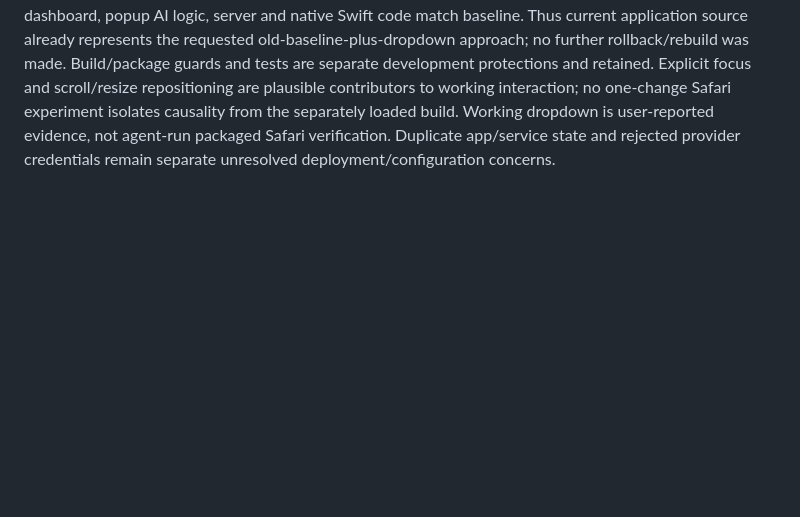
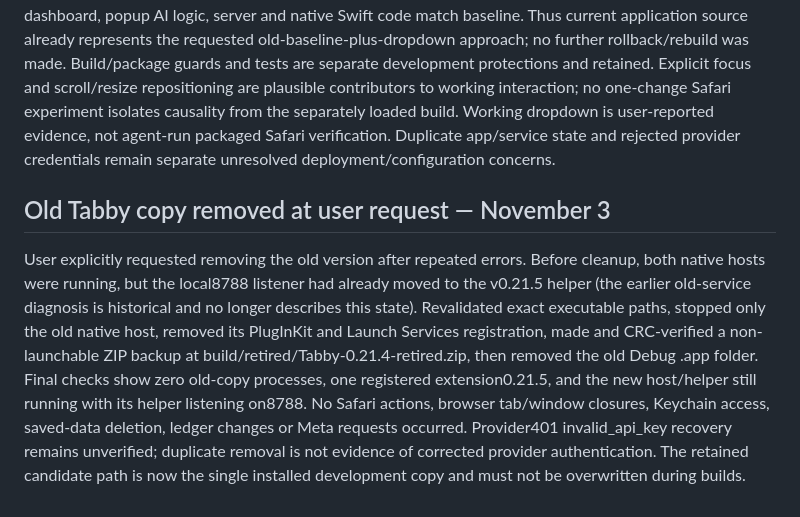
Before and after one commit to Jyosnorkel/safari-workspaces, a Markdown page: AGENTS.md, the part around the change. Drawn GitHub-style; blank space fills up the shorter version.

Commit message:
docs: record removal of obsolete Tabby app and registration

```diff
--- a/AGENTS.md
+++ b/AGENTS.md
@@ -451,3 +451,8 @@ User explicitly approved switching Tabby to the prepared v0.21.5 copy and reload
 ## User-confirmed dropdown and baseline comparison — November 3
 
 User reports the dropdown now works, then asks whether restoring the old version with only the dropdown patch would be preferable. Compared HEAD with pre-chat commitf9862f1: application changes are confined to extension/popup.js (custom choices, focus, placement and settings hooks), extension/popup.css (menu styling), manifest version, and Xcode version/build numbers. Popup HTML, dashboard, popup AI logic, server and native Swift code match baseline. Thus current application source already represents the requested old-baseline-plus-dropdown approach; no further rollback/rebuild was made. Build/package guards and tests are separate development protections and retained. Explicit focus and scroll/resize repositioning are plausible contributors to working interaction; no one-change Safari experiment isolates causality from the separately loaded build. Working dropdown is user-reported evidence, not agent-run packaged Safari verification. Duplicate app/service state and rejected provider credentials remain separate unresolved deployment/configuration concerns.
+
+
+## Old Tabby copy removed at user request — November 3
+
+User explicitly requested removing the old version after repeated errors. Before cleanup, both native hosts were running, but the local8788 listener had already moved to the v0.21.5 helper (the earlier old-service diagnosis is historical and no longer describes this state). Revalidated exact executable paths, stopped only the old native host, removed its PlugInKit and Launch Services registration, made and CRC-verified a non-launchable ZIP backup at build/retired/Tabby-0.21.4-retired.zip, then removed the old Debug .app folder. Final checks show zero old-copy processes, one registered extension0.21.5, and the new host/helper still running with its helper listening on8788. No Safari actions, browser tab/window closures, Keychain access, saved-data deletion, ledger changes or Meta requests occurred. Provider401 invalid_api_key recovery remains unverified; duplicate removal is not evidence of corrected provider authentication. The retained candidate path is now the single installed development copy and must not be overwritten during builds.
```
Also changed, not shown: docs/GOALS.md (+5 -0 lines).
